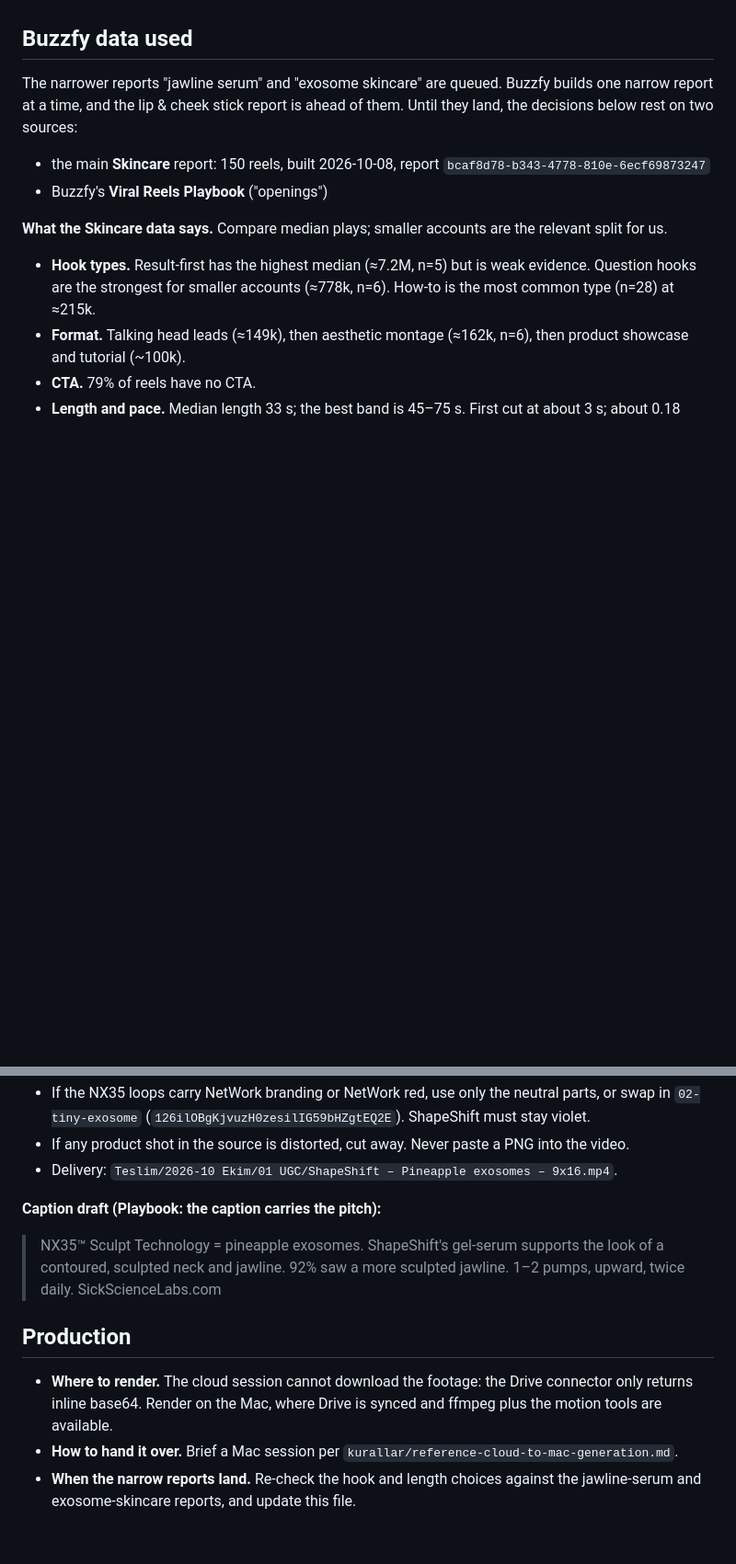
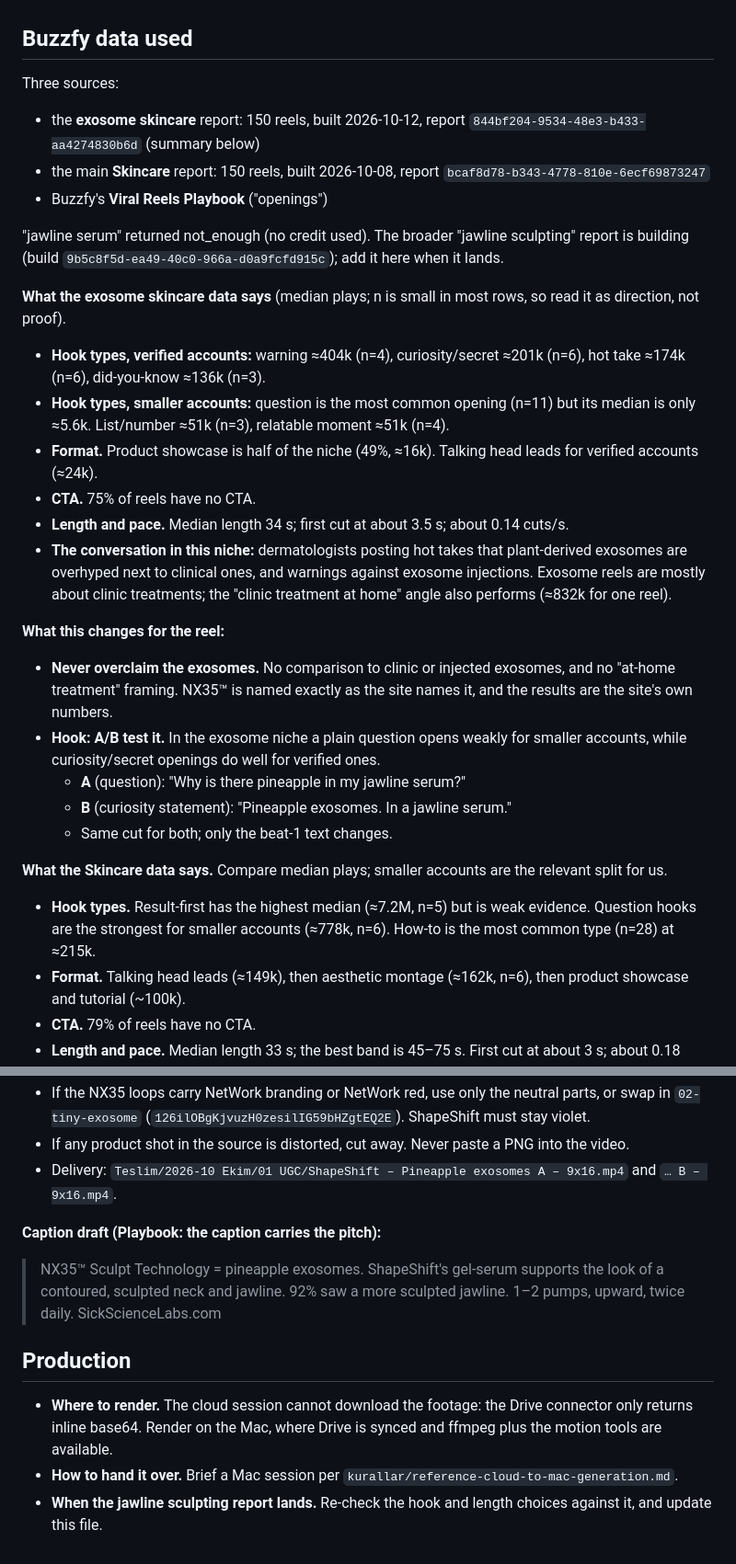
Before and after one commit to ufukkyavuz/sickscience, a Markdown page: prompts/batch-42-reel-jawline-nx35.md, 2 parts joined by grey strips. Shown at 92% size. GitHub-like rendering; blank space fills up the shorter version.

Commit message:
batch-42: add exosome skincare Buzzfy findings, A/B hook
Co-Authored-By: Claude Opus 5.5 <noreply@anthropic.com>
Claude-Session: https://claude.ai/code/session_012zqHosoaQ3Vs1t6UaydZt2

```diff
--- a/prompts/batch-42-reel-jawline-nx35.md
+++ b/prompts/batch-42-reel-jawline-nx35.md
@@ -3,9 +3,27 @@
 User: "Get niche report for jawline serum and NX35™ exosome technology using Buzzfy MCP, edit a reel using the footage on drive folder."
 
 ## Buzzfy data used
-The narrower reports "jawline serum" and "exosome skincare" are queued. Buzzfy builds one narrow report at a time, and the lip & cheek stick report is ahead of them. Until they land, the decisions below rest on two sources:
+Three sources:
+- the **exosome skincare** report: 150 reels, built 2026-10-12, report `844bf204-9534-48e3-b433-aa4274830b6d` (summary below)
 - the main **Skincare** report: 150 reels, built 2026-10-08, report `bcaf8d78-b343-4778-810e-6ecf69873247`
 - Buzzfy's **Viral Reels Playbook** ("openings")
+
+"jawline serum" returned not_enough (no credit used). The broader "jawline sculpting" report is building (build `9b5c8f5d-ea49-40c0-966a-d0a9fcfd915c`); add it here when it lands.
+
+**What the exosome skincare data says** (median plays; n is small in most rows, so read it as direction, not proof).
+- **Hook types, verified accounts:** warning ≈404k (n=4), curiosity/secret ≈201k (n=6), hot take ≈174k (n=6), did-you-know ≈136k (n=3).
+- **Hook types, smaller accounts:** question is the most common opening (n=11) but its median is only ≈5.6k. List/number ≈51k (n=3), relatable moment ≈51k (n=4).
+- **Format.** Product showcase is half of the niche (49%, ≈16k). Talking head leads for verified accounts (≈24k).
+- **CTA.** 75% of reels have no CTA.
+- **Length and pace.** Median length 34 s; first cut at about 3.5 s; about 0.14 cuts/s.
+- **The conversation in this niche:** dermatologists posting hot takes that plant-derived exosomes are overhyped next to clinical ones, and warnings against exosome injections. Exosome reels are mostly about clinic treatments; the "clinic treatment at home" angle also performs (≈832k for one reel).
+
+**What this changes for the reel:**
+- **Never overclaim the exosomes.** No comparison to clinic or injected exosomes, and no "at-home treatment" framing. NX35™ is named exactly as the site names it, and the results are the site's own numbers.
+- **Hook: A/B test it.** In the exosome niche a plain question opens weakly for smaller accounts, while curiosity/secret openings do well for verified ones.
+  - **A** (question): "Why is there pineapple in my jawline serum?"
+  - **B** (curiosity statement): "Pineapple exosomes. In a jawline serum."
+  - Same cut for both; only the beat-1 text changes.
 
 **What the Skincare data says.** Compare median plays; smaller accounts are the relevant split for us.
 - **Hook types.** Result-first has the highest median (≈7.2M, n=5) but is weak evidence. Question hooks are the strongest for smaller accounts (≈778k, n=6). How-to is the most common type (n=28) at ≈215k.
@@ -44,7 +62,7 @@ The narrower reports "jawline serum" and "exosome skincare" are queued. Buzzfy b
 - No captions burned over the podcast speaker's face.
 - If the NX35 loops carry NetWork branding or NetWork red, use only the neutral parts, or swap in `02-tiny-exosome` (`126ilOBgKjvuzH0zesilIG59bHZgtEQ2E`). ShapeShift must stay violet.
 - If any product shot in the source is distorted, cut away. Never paste a PNG into the video.
-- Delivery: `Teslim/2026-10 Ekim/01 UGC/ShapeShift – Pineapple exosomes – 9x16.mp4`.
+- Delivery: `Teslim/2026-10 Ekim/01 UGC/ShapeShift – Pineapple exosomes A – 9x16.mp4` and `… B – 9x16.mp4`.
 
 **Caption draft (Playbook: the caption carries the pitch):**
 > NX35™ Sculpt Technology = pineapple exosomes. ShapeShift's gel-serum supports the look of a contoured, sculpted neck and jawline. 92% saw a more sculpted jawline. 1–2 pumps, upward, twice daily. SickScienceLabs.com
@@ -52,4 +70,4 @@ The narrower reports "jawline serum" and "exosome skincare" are queued. Buzzfy b
 ## Production
 - **Where to render.** The cloud session cannot download the footage: the Drive connector only returns inline base64. Render on the Mac, where Drive is synced and ffmpeg plus the motion tools are available.
 - **How to hand it over.** Brief a Mac session per `kurallar/reference-cloud-to-mac-generation.md`.
-- **When the narrow reports land.** Re-check the hook and length choices against the jawline-serum and exosome-skincare reports, and update this file.
+- **When the jawline sculpting report lands.** Re-check the hook and length choices against it, and update this file.
```
Also changed, not shown: other parts of prompts/batch-42-reel-jawline-nx35.md (+1 -1 lines).
